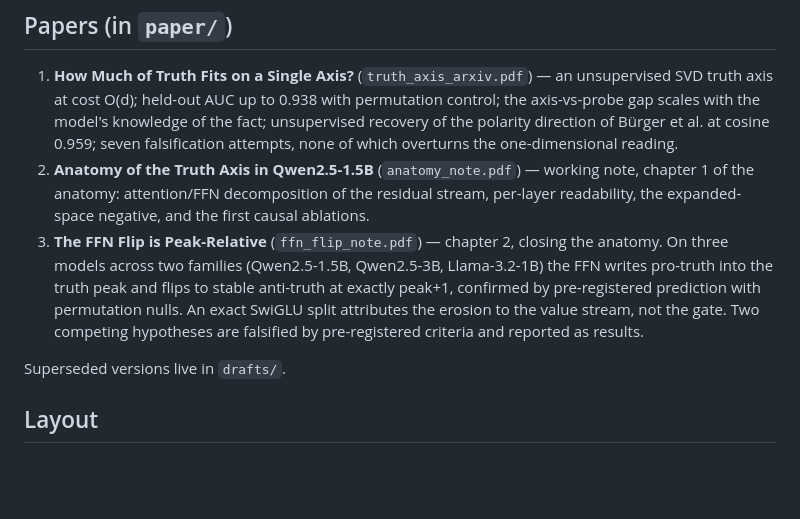
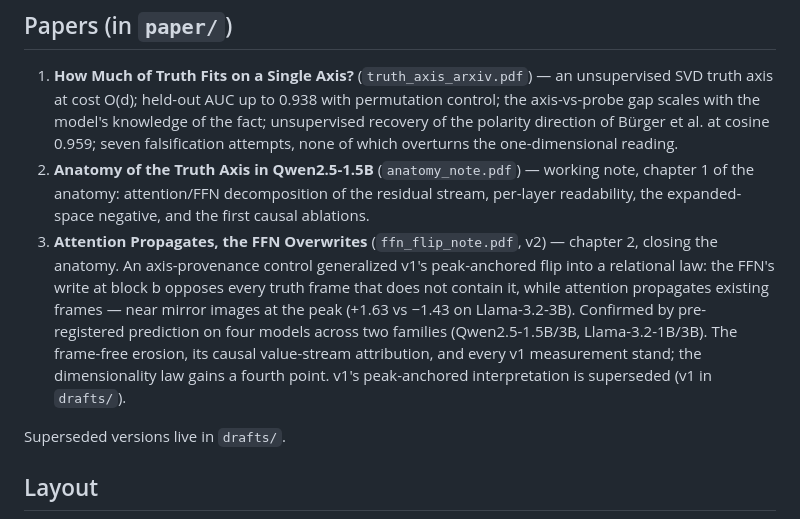
Before and after one commit to Francesco-Marhel/TruthProbe, a Markdown page: README.md, the part around the change. GitHub-like rendering; blank space fills up the shorter version.

```diff
--- a/README.md
+++ b/README.md
@@ -20,14 +20,16 @@ Note for readers: If the built-in GitHub PDF viewer fails to load the previews o
    working note, chapter 1 of the anatomy: attention/FFN decomposition of
    the residual stream, per-layer readability, the expanded-space negative,
    and the first causal ablations.
-3. **The FFN Flip is Peak-Relative** (`ffn_flip_note.pdf`) — chapter 2,
-   closing the anatomy. On three models across two families (Qwen2.5-1.5B,
-   Qwen2.5-3B, Llama-3.2-1B) the FFN writes pro-truth into the truth peak
-   and flips to stable anti-truth at exactly peak+1, confirmed by
-   pre-registered prediction with permutation nulls. An exact SwiGLU split
-   attributes the erosion to the value stream, not the gate. Two competing
-   hypotheses are falsified by pre-registered criteria and reported as
-   results.
+  3. **Attention Propagates, the FFN Overwrites** (`ffn_flip_note.pdf`, v2) —
+   chapter 2, closing the anatomy. An axis-provenance control generalized
+   v1's peak-anchored flip into a relational law: the FFN's write at block b
+   opposes every truth frame that does not contain it, while attention
+   propagates existing frames — near mirror images at the peak (+1.63 vs
+   −1.43 on Llama-3.2-3B). Confirmed by pre-registered prediction on four
+   models across two families (Qwen2.5-1.5B/3B, Llama-3.2-1B/3B). The
+   frame-free erosion, its causal value-stream attribution, and every v1
+   measurement stand; the dimensionality law gains a fourth point. v1's
+   peak-anchored interpretation is superseded (v1 in `drafts/`).
 
 Superseded versions live in `drafts/`.
 
```
